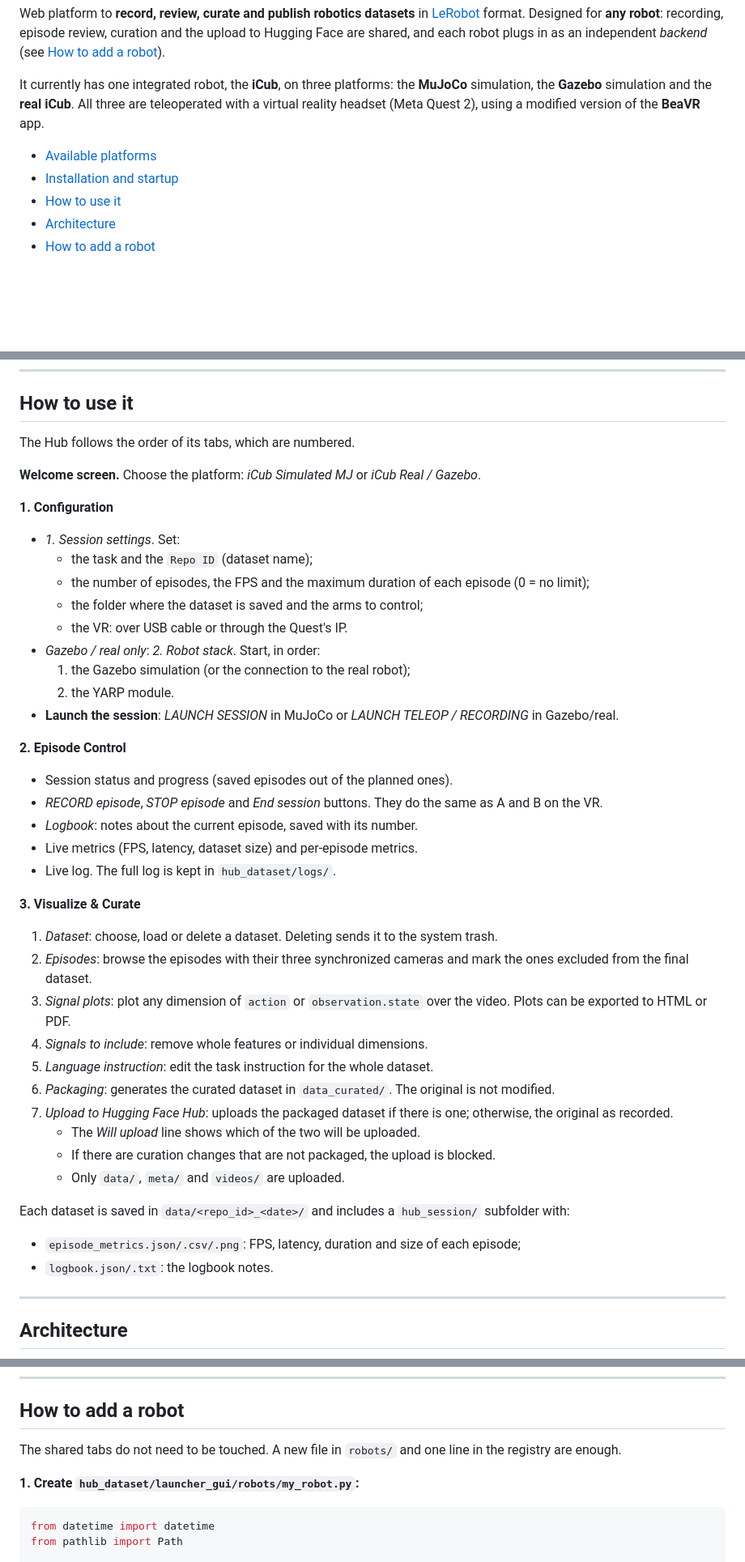
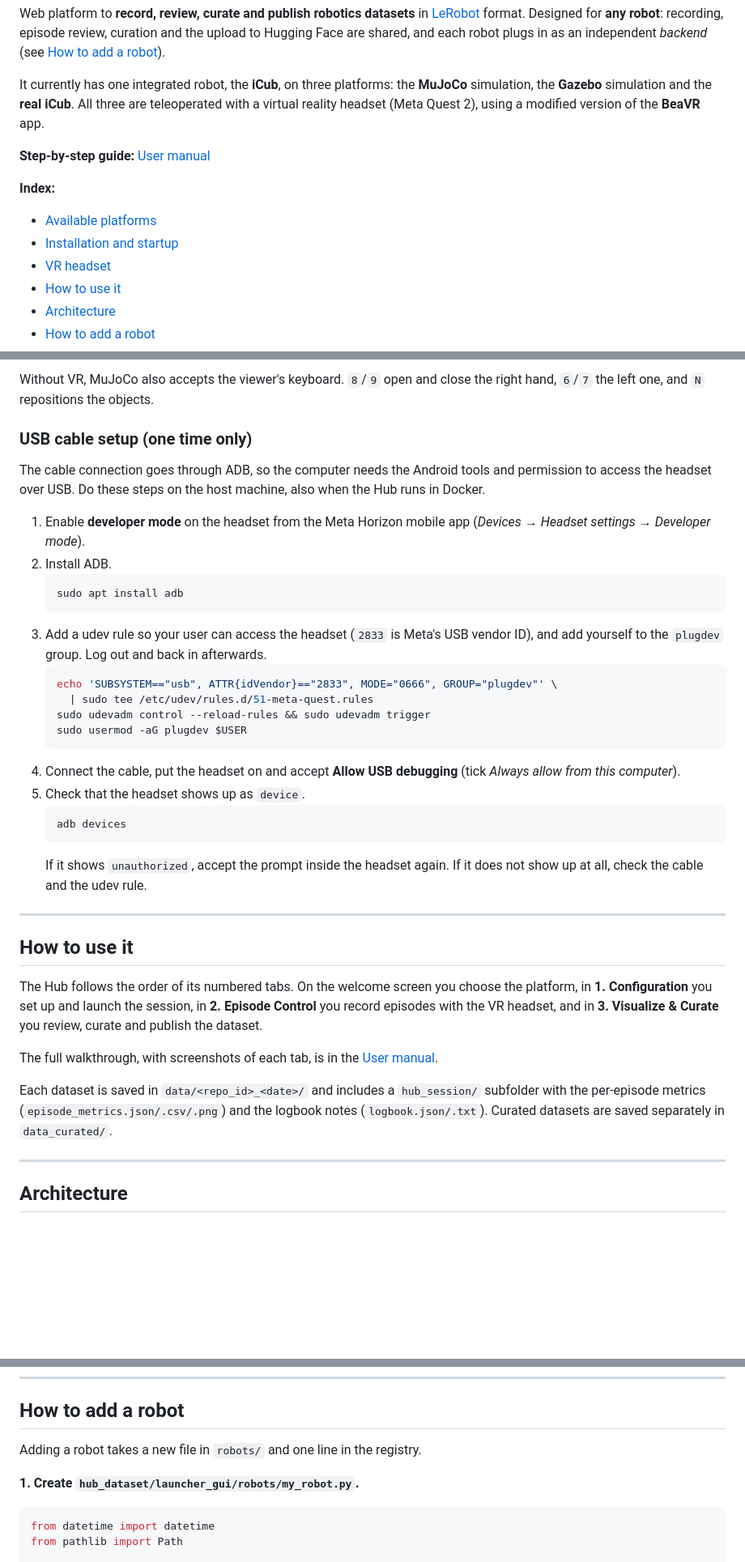
Before and after one commit to mkloviiin/PMM_Final, a Markdown page: README.md, 3 parts joined by grey strips. Shown at 81% size. GitHub-like rendering; blank space fills up the shorter version.

Commit message:
Enhance README with user manual and index
Add step-by-step guide and index to README

````diff
--- a/README.md
+++ b/README.md
@@ -13,8 +13,13 @@ simulation, the **Gazebo** simulation and the **real iCub**. All three are teleo
 with a virtual reality headset (Meta Quest 2), using a modified version of the **BeaVR**
 app.
 
+**Step-by-step guide:** [User manual](docs/MANUAL.md)
+
+**Index:**
+
 - [Available platforms](#available-platforms)
 - [Installation and startup](#installation-and-startup)
+- [VR headset](#vr-headset)
 - [How to use it](#how-to-use-it)
 - [Architecture](#architecture)
 - [How to add a robot](#how-to-add-a-robot)
@@ -93,49 +100,50 @@ compiled for this environment. If it does not load, rebuild it with
+Without VR, MuJoCo also accepts the viewer's keyboard. `8`/`9` open and close the right
+hand, `6`/`7` the left one, and `N` repositions the objects.
+
+### USB cable setup (one time only)
+
+The cable connection goes through ADB, so the computer needs the Android tools and
+permission to access the headset over USB. Do these steps on the host machine, also when
+the Hub runs in Docker.
+
+1. Enable **developer mode** on the headset from the Meta Horizon mobile app
+   (*Devices → Headset settings → Developer mode*).
+2. Install ADB.
+   ```bash
+   sudo apt install adb
+   ```
+3. Add a udev rule so your user can access the headset (`2833` is Meta's USB vendor ID),
+   and add yourself to the `plugdev` group. Log out and back in afterwards.
+   ```bash
+   echo 'SUBSYSTEM=="usb", ATTR{idVendor}=="2833", MODE="0666", GROUP="plugdev"' \
+     | sudo tee /etc/udev/rules.d/51-meta-quest.rules
+   sudo udevadm control --reload-rules && sudo udevadm trigger
+   sudo usermod -aG plugdev $USER
+   ```
+4. Connect the cable, put the headset on and accept **Allow USB debugging**
+   (tick *Always allow from this computer*).
+5. Check that the headset shows up as `device`.
+   ```bash
+   adb devices
+   ```
+   If it shows `unauthorized`, accept the prompt inside the headset again. If it does not
+   show up at all, check the cable and the udev rule.
+
+---
+
 ## How to use it
 
-The Hub follows the order of its tabs, which are numbered.
+The Hub follows the order of its numbered tabs. On the welcome screen you choose the
+platform, in **1. Configuration** you set up and launch the session, in
+**2. Episode Control** you record episodes with the VR headset, and in
+**3. Visualize & Curate** you review, curate and publish the dataset.
 
-**Welcome screen.** Choose the platform: *iCub Simulated MJ* or *iCub Real / Gazebo*.
+The full walkthrough, with screenshots of each tab, is in the
+[User manual](docs/MANUAL.md).
 
-**1. Configuration**
-
-- *1. Session settings*. Set:
-  - the task and the `Repo ID` (dataset name);
-  - the number of episodes, the FPS and the maximum duration of each episode (0 = no limit);
-  - the folder where the dataset is saved and the arms to control;
-  - the VR: over USB cable or through the Quest's IP.
-- *Gazebo / real only*: *2. Robot stack*. Start, in order:
-  1. the Gazebo simulation (or the connection to the real robot);
-  2. the YARP module.
-- **Launch the session**: *LAUNCH SESSION* in MuJoCo or *LAUNCH TELEOP / RECORDING* in Gazebo/real.
-
-**2. Episode Control**
-
-- Session status and progress (saved episodes out of the planned ones).
-- *RECORD episode*, *STOP episode* and *End session* buttons. They do the same as A and B on the VR.
-- *Logbook*: notes about the current episode, saved with its number.
-- Live metrics (FPS, latency, dataset size) and per-episode metrics.
-- Live log. The full log is kept in `hub_dataset/logs/`.
-
-**3. Visualize & Curate**
-
-1. *Dataset*: choose, load or delete a dataset. Deleting sends it to the system trash.
-2. *Episodes*: browse the episodes with their three synchronized cameras and mark the ones
-   excluded from the final dataset.
-3. *Signal plots*: plot any dimension of `action` or `observation.state` over the video.
-   Plots can be exported to HTML or PDF.
-4. *Signals to include*: remove whole features or individual dimensions.
-5. *Language instruction*: edit the task instruction for the whole dataset.
-6. *Packaging*: generates the curated dataset in `data_curated/`. The original is not modified.
-7. *Upload to Hugging Face Hub*: uploads the packaged dataset if there is one; otherwise,
-   the original as recorded.
-   - The *Will upload* line shows which of the two will be uploaded.
-   - If there are curation changes that are not packaged, the upload is blocked.
-   - Only `data/`, `meta/` and `videos/` are uploaded.
-
-Each dataset is saved in `data/<repo_id>_<date>/` and includes a `hub_session/` subfolder with:
-
-- `episode_metrics.json/.csv/.png`: FPS, latency, duration and size of each episode;
-- `logbook.json/.txt`: the logbook notes.
+Each dataset is saved in `data/<repo_id>_<date>/` and includes a `hub_session/` subfolder
+with the per-episode metrics (`episode_metrics.json/.csv/.png`) and the logbook notes
+(`logbook.json/.txt`). Curated datasets are saved separately in `data_curated/`.
 
 ---
 
@@ -191,10 +199,9 @@ Only **one recording session can be active at a time**.
 
 ## How to add a robot
 
-The shared tabs do not need to be touched. A new file in `robots/` and one line in the
-registry are enough.
+Adding a robot takes a new file in `robots/` and one line in the registry.
 
-**1. Create `hub_dataset/launcher_gui/robots/my_robot.py`:**
+**1. Create `hub_dataset/launcher_gui/robots/my_robot.py`.**
 
 ```python
 from datetime import datetime
````
Also changed, not shown: other parts of README.md (+51 -50 lines).
